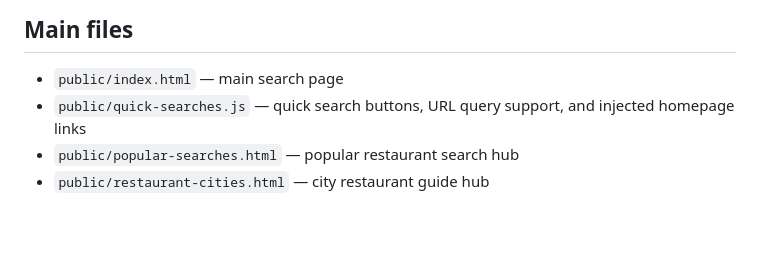
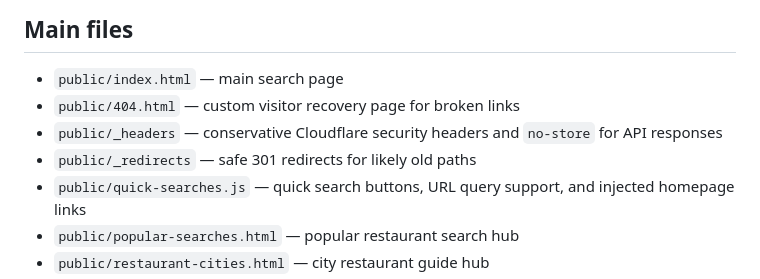
Before and after one commit to Readeasy30/restaurantaibot.com, a Markdown page: README.md, the part around one of its changes. Drawn GitHub-style; blank space fills up the shorter version.

```diff
--- a/README.md
+++ b/README.md
@@ -39,6 +39,9 @@ No live payments, live ad scripts, private keys, user accounts, uploads, orderin
 ## Main files
 
 - `public/index.html` — main search page
+- `public/404.html` — custom visitor recovery page for broken links
+- `public/_headers` — conservative Cloudflare security headers and `no-store` for API responses
+- `public/_redirects` — safe 301 redirects for likely old paths
 - `public/quick-searches.js` — quick search buttons, URL query support, and injected homepage links
 - `public/popular-searches.html` — popular restaurant search hub
 - `public/restaurant-cities.html` — city restaurant guide hub
```
Also changed, not shown: other parts of README.md (+18 -5 lines).
